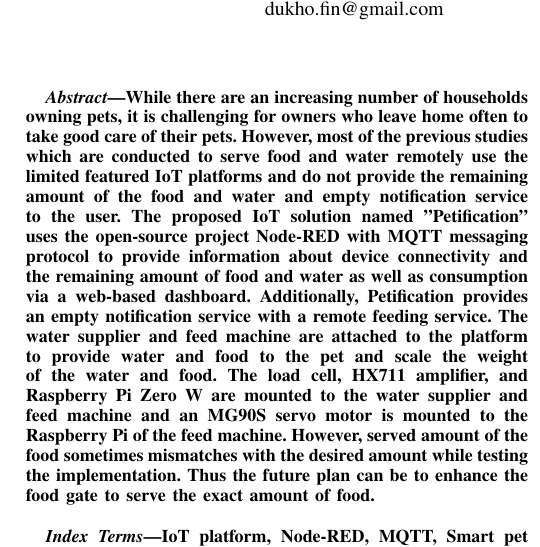
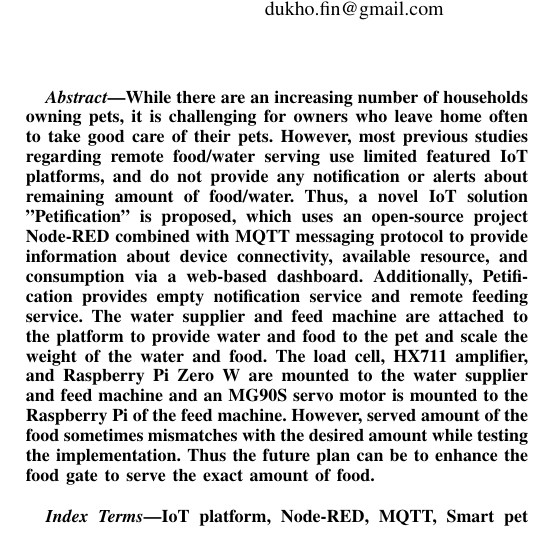
Before and after one commit to petification/Literature_Review, a LaTeX paper (ieee.tex): part of one column of page 1 of 6, cut so that both start at the same text. Compiled offline with pdfLaTeX; a missing font is replaced by an installed copy or a similar font; a LaTeX package or settings file that is missing is left out.

Commit message:
fix: refine abstract

```diff
--- a/ieee.tex
+++ b/ieee.tex
@@ -71,9 +71,9 @@
 
 \begin{abstract}
 While there are an increasing number of households owning pets, it is challenging for owners who leave home often to take good care of their pets.
-However, most of the previous studies which are conducted to serve food and water remotely use the limited featured IoT platforms and do not provide the remaining amount of the food and water and empty notification service to the user.
-The proposed IoT solution named "Petification" uses the open-source project Node-RED with MQTT messaging protocol to provide information about device connectivity and the remaining amount of food and water as well as consumption via a web-based dashboard.
-Additionally, Petification provides an empty notification service with a remote feeding service.
+However, most previous studies regarding remote food/water serving use limited featured IoT platforms, and do not provide any notification or alerts about remaining amount of food/water.
+Thus, a novel IoT solution "Petification" is proposed, which uses an open-source project Node-RED combined with MQTT messaging protocol to provide information about device connectivity, available resource, and consumption via a web-based dashboard.
+Additionally, Petification provides empty notification service and remote feeding service.
 The water supplier and feed machine are attached to the platform to provide water and food to the pet and scale the weight of the water and food.
 The load cell, HX711 amplifier, and Raspberry Pi Zero W are mounted to the water supplier and feed machine and an MG90S servo motor is mounted to the Raspberry Pi of the feed machine.
 However, served amount of the food sometimes mismatches with the desired amount while testing the implementation.
```
